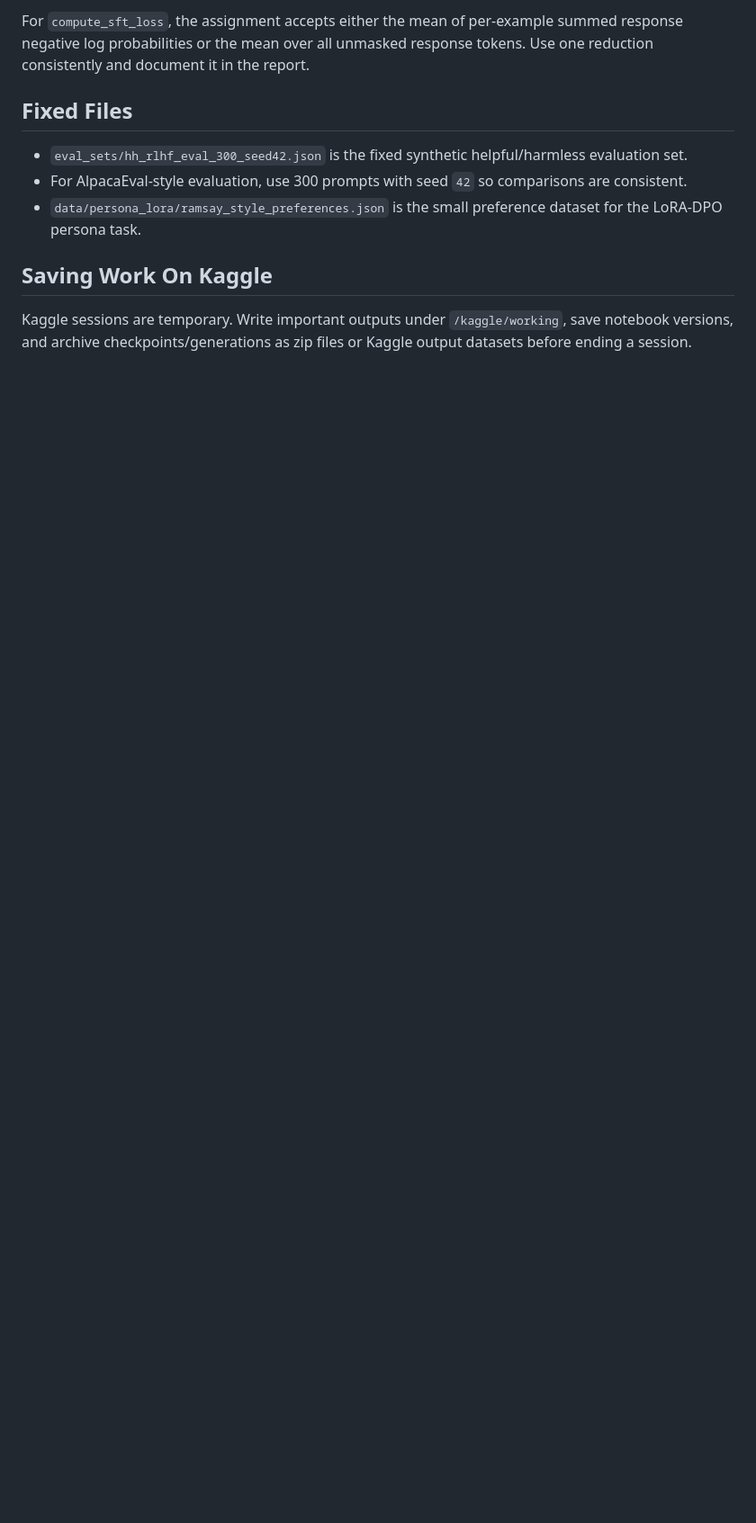
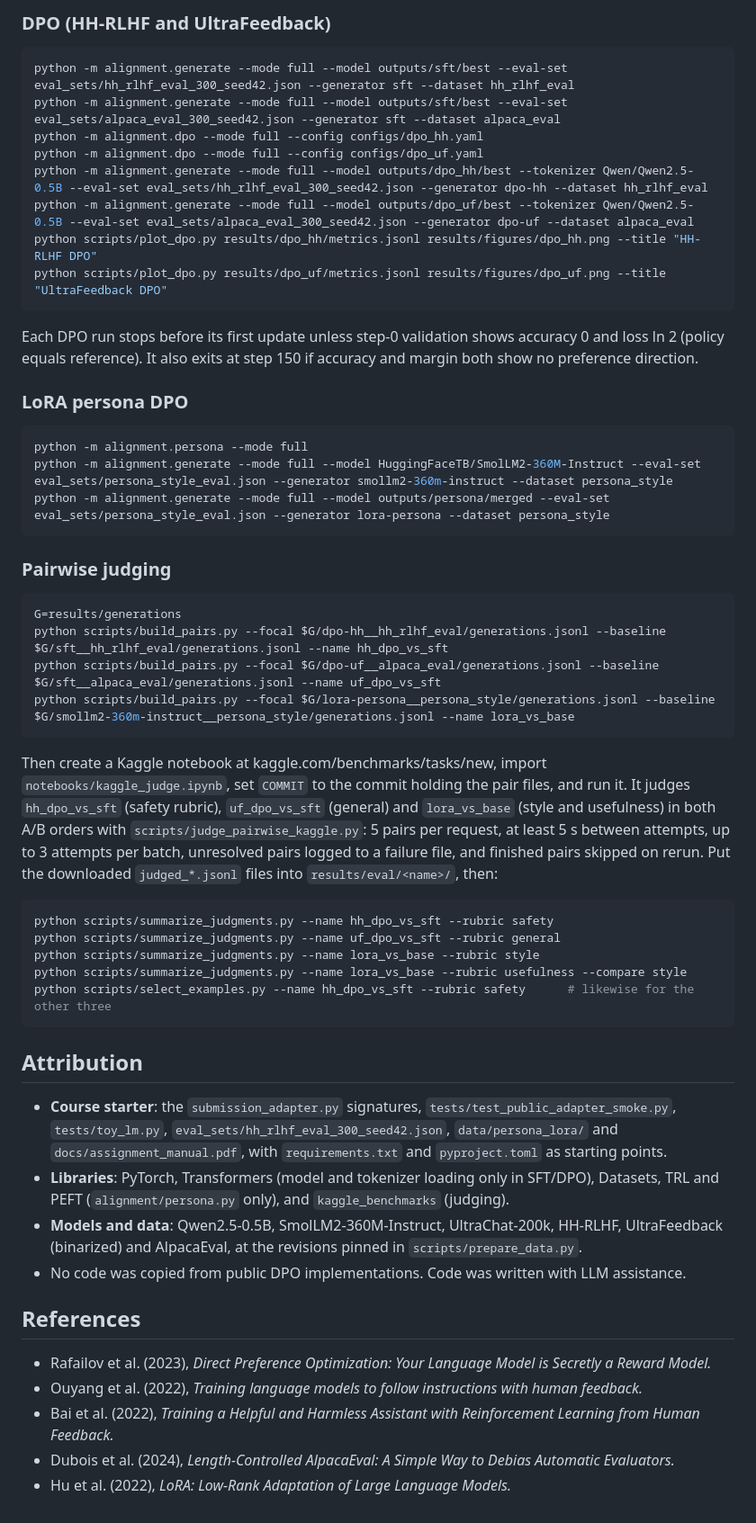
Before and after one commit to hafeez381/Qwen2.5-0.5B-alignment, a Markdown page: README.md, the part around one of its changes. Shown at 90% size. GitHub-like rendering; blank space fills up the shorter version.

````diff
--- a/README.md
+++ b/README.md
@@ -63,14 +60,51 @@ also checks numerical correctness and harder edge cases described in the manual.
 
-For `compute_sft_loss`, the assignment accepts either the mean of per-example
-summed response negative log probabilities or the mean over all unmasked response
-tokens. Use one reduction consistently and document it in the report.
+### DPO (HH-RLHF and UltraFeedback)
+```bash
+python -m alignment.generate --mode full --model outputs/sft/best --eval-set eval_sets/hh_rlhf_eval_300_seed42.json --generator sft --dataset hh_rlhf_eval
+python -m alignment.generate --mode full --model outputs/sft/best --eval-set eval_sets/alpaca_eval_300_seed42.json --generator sft --dataset alpaca_eval
+python -m alignment.dpo --mode full --config configs/dpo_hh.yaml
+python -m alignment.dpo --mode full --config configs/dpo_uf.yaml
+python -m alignment.generate --mode full --model outputs/dpo_hh/best --tokenizer Qwen/Qwen2.5-0.5B --eval-set eval_sets/hh_rlhf_eval_300_seed42.json --generator dpo-hh --dataset hh_rlhf_eval
+python -m alignment.generate --mode full --model outputs/dpo_uf/best --tokenizer Qwen/Qwen2.5-0.5B --eval-set eval_sets/alpaca_eval_300_seed42.json --generator dpo-uf --dataset alpaca_eval
+python scripts/plot_dpo.py results/dpo_hh/metrics.jsonl results/figures/dpo_hh.png --title "HH-RLHF DPO"
+python scripts/plot_dpo.py results/dpo_uf/metrics.jsonl results/figures/dpo_uf.png --title "UltraFeedback DPO"
+```
+Each DPO run stops before its first update unless step-0 validation shows accuracy 0 and loss ln 2 (policy equals reference). It also exits at step 150 if accuracy and margin both show no preference direction.
 
-## Fixed Files
+### LoRA persona DPO
+```bash
+python -m alignment.persona --mode full
+python -m alignment.generate --mode full --model HuggingFaceTB/SmolLM2-360M-Instruct --eval-set eval_sets/persona_style_eval.json --generator smollm2-360m-instruct --dataset persona_style
+python -m alignment.generate --mode full --model outputs/persona/merged --eval-set eval_sets/persona_style_eval.json --generator lora-persona --dataset persona_style
+```
 
-- `eval_sets/hh_rlhf_eval_300_seed42.json` is the fixed synthetic helpful/harmless evaluation set.
-- For AlpacaEval-style evaluation, use 300 prompts with seed `42` so comparisons are consistent.
-- `data/persona_lora/ramsay_style_preferences.json` is the small preference dataset for the LoRA-DPO persona task.
+### Pairwise judging
+```bash
+G=results/generations
+python scripts/build_pairs.py --focal $G/dpo-hh__hh_rlhf_eval/generations.jsonl --baseline $G/sft__hh_rlhf_eval/generations.jsonl --name hh_dpo_vs_sft
+python scripts/build_pairs.py --focal $G/dpo-uf__alpaca_eval/generations.jsonl --baseline $G/sft__alpaca_eval/generations.jsonl --name uf_dpo_vs_sft
+python scripts/build_pairs.py --focal $G/lora-persona__persona_style/generations.jsonl --baseline $G/smollm2-360m-instruct__persona_style/generations.jsonl --name lora_vs_base
+```
+Then create a Kaggle notebook at kaggle.com/benchmarks/tasks/new, import `notebooks/kaggle_judge.ipynb`, set `COMMIT` to the commit holding the pair files, and run it. It judges `hh_dpo_vs_sft` (safety rubric), `uf_dpo_vs_sft` (general) and `lora_vs_base` (style and usefulness) in both A/B orders with `scripts/judge_pairwise_kaggle.py`: 5 pairs per request, at least 5 s between attempts, up to 3 attempts per batch, unresolved pairs logged to a failure file, and finished pairs skipped on rerun. Put the downloaded `judged_*.jsonl` files into `results/eval/<name>/`, then:
+```bash
+python scripts/summarize_judgments.py --name hh_dpo_vs_sft --rubric safety
+python scripts/summarize_judgments.py --name uf_dpo_vs_sft --rubric general
+python scripts/summarize_judgments.py --name lora_vs_base --rubric style
+python scripts/summarize_judgments.py --name lora_vs_base --rubric usefulness --compare style
+python scripts/select_examples.py --name hh_dpo_vs_sft --rubric safety      # likewise for the other three
+```
 
-## Saving Work On Kaggle
+## Attribution
 
-Kaggle sessions are temporary. Write important outputs under `/kaggle/working`, save notebook versions, and archive checkpoints/generations as zip files or Kaggle output datasets before ending a session.
+- **Course starter**: the `submission_adapter.py` signatures, `tests/test_public_adapter_smoke.py`, `tests/toy_lm.py`, `eval_sets/hh_rlhf_eval_300_seed42.json`, `data/persona_lora/` and `docs/assignment_manual.pdf`, with `requirements.txt` and `pyproject.toml` as starting points.
+- **Libraries**: PyTorch, Transformers (model and tokenizer loading only in SFT/DPO), Datasets, TRL and PEFT (`alignment/persona.py` only), and `kaggle_benchmarks` (judging).
+- **Models and data**: Qwen2.5-0.5B, SmolLM2-360M-Instruct, UltraChat-200k, HH-RLHF, UltraFeedback (binarized) and AlpacaEval, at the revisions pinned in `scripts/prepare_data.py`.
+- No code was copied from public DPO implementations. Code was written with LLM assistance.
+
+## References
+
+- Rafailov et al. (2023), *Direct Preference Optimization: Your Language Model is Secretly a Reward Model.*
+- Ouyang et al. (2022), *Training language models to follow instructions with human feedback.*
+- Bai et al. (2022), *Training a Helpful and Harmless Assistant with Reinforcement Learning from Human Feedback.*
+- Dubois et al. (2024), *Length-Controlled AlpacaEval: A Simple Way to Debias Automatic Evaluators.*
+- Hu et al. (2022), *LoRA: Low-Rank Adaptation of Large Language Models.*
````
Also changed, not shown: other parts of README.md (+44 -47 lines).
